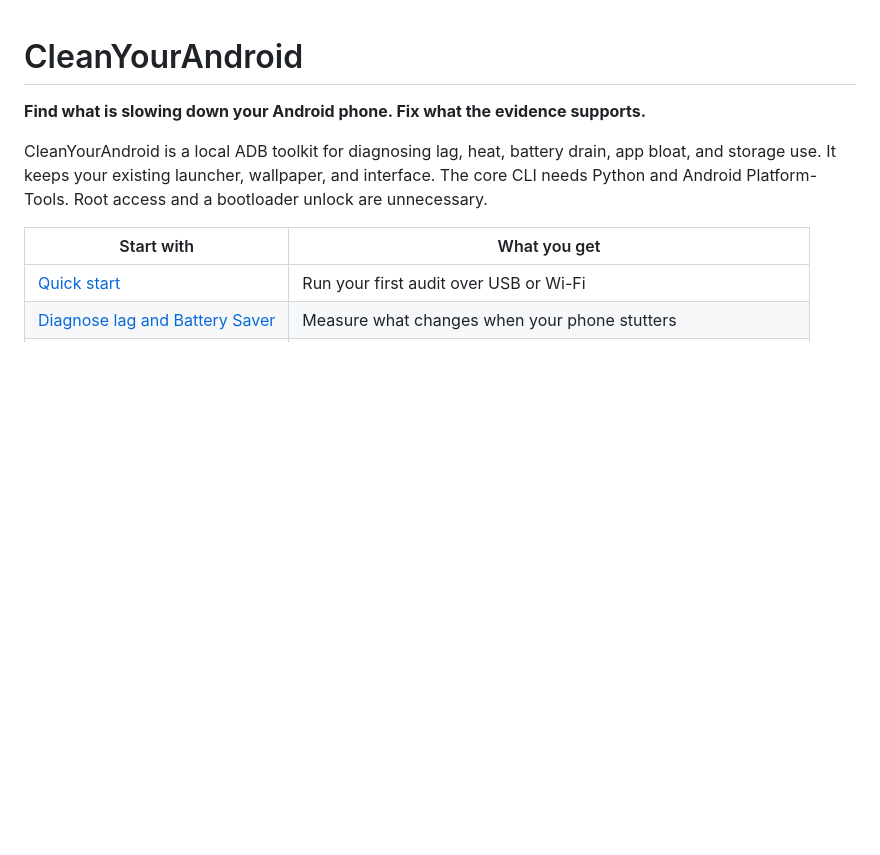
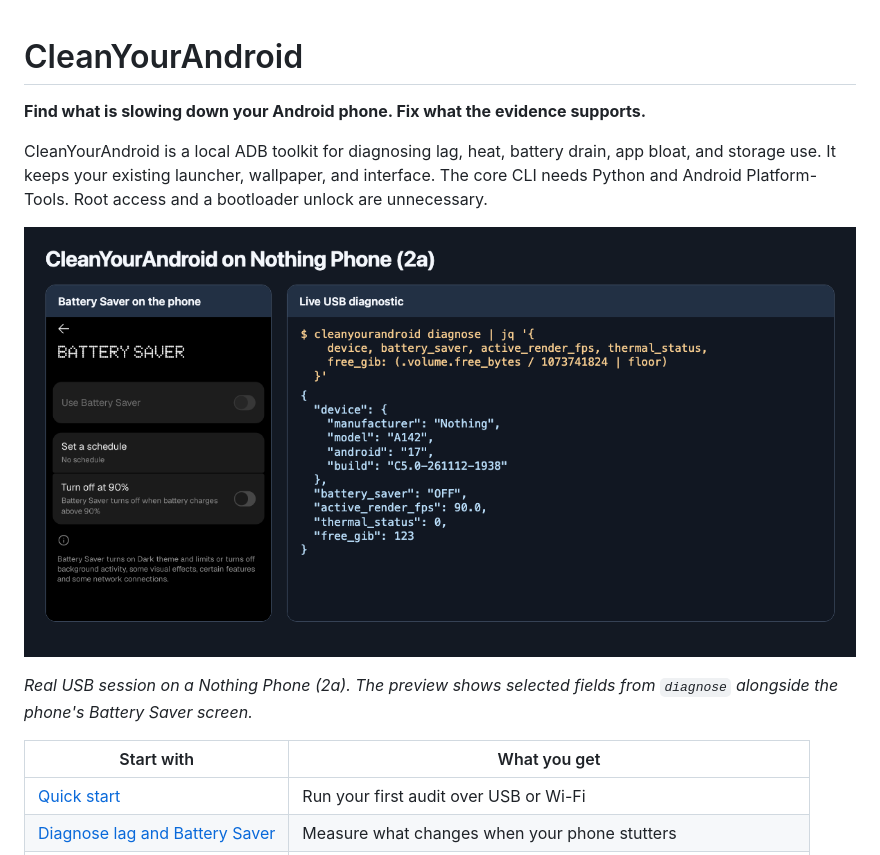
Before and after one commit to shiv-eshwar/cleanyourandroid, a Markdown page: README.md, the part around the change. Drawn GitHub-style; pictures changed too: docs/images/live-diagnostic.png (added); blank space fills up the shorter version.

Commit message:
Show a real Phone 2a diagnostic in the README

```diff
--- a/README.md
+++ b/README.md
@@ -3,6 +3,10 @@
 **Find what is slowing down your Android phone. Fix what the evidence supports.**
 
 CleanYourAndroid is a local ADB toolkit for diagnosing lag, heat, battery drain, app bloat, and storage use. It keeps your existing launcher, wallpaper, and interface. The core CLI needs Python and Android Platform-Tools. Root access and a bootloader unlock are unnecessary.
+
+![Battery Saver settings on a Nothing Phone (2a) beside live CleanYourAndroid output showing Android 17, Battery Saver off, and 90 fps rendering](docs/images/live-diagnostic.png)
+
+*Real USB session on a Nothing Phone (2a). The preview shows selected fields from `diagnose` alongside the phone's Battery Saver screen.*
 
 | Start with | What you get |
 | --- | --- |
```
